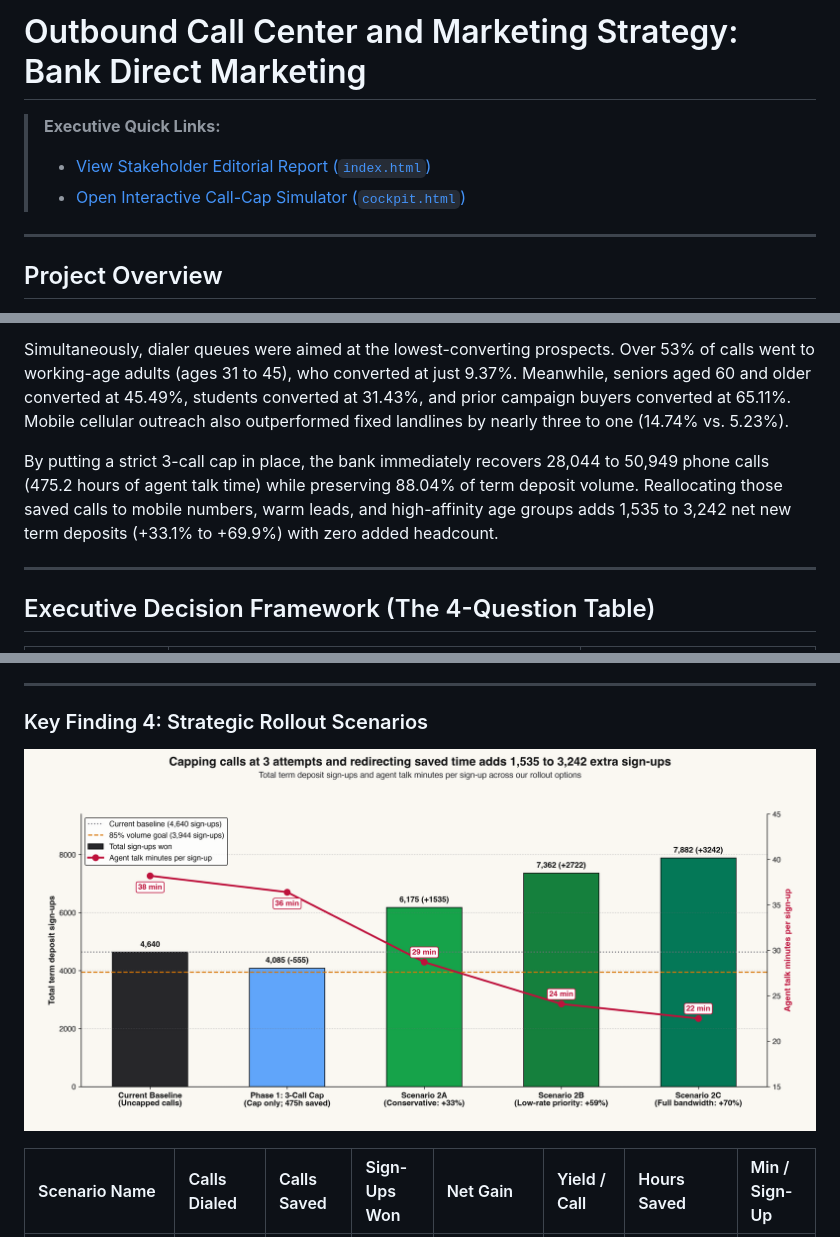
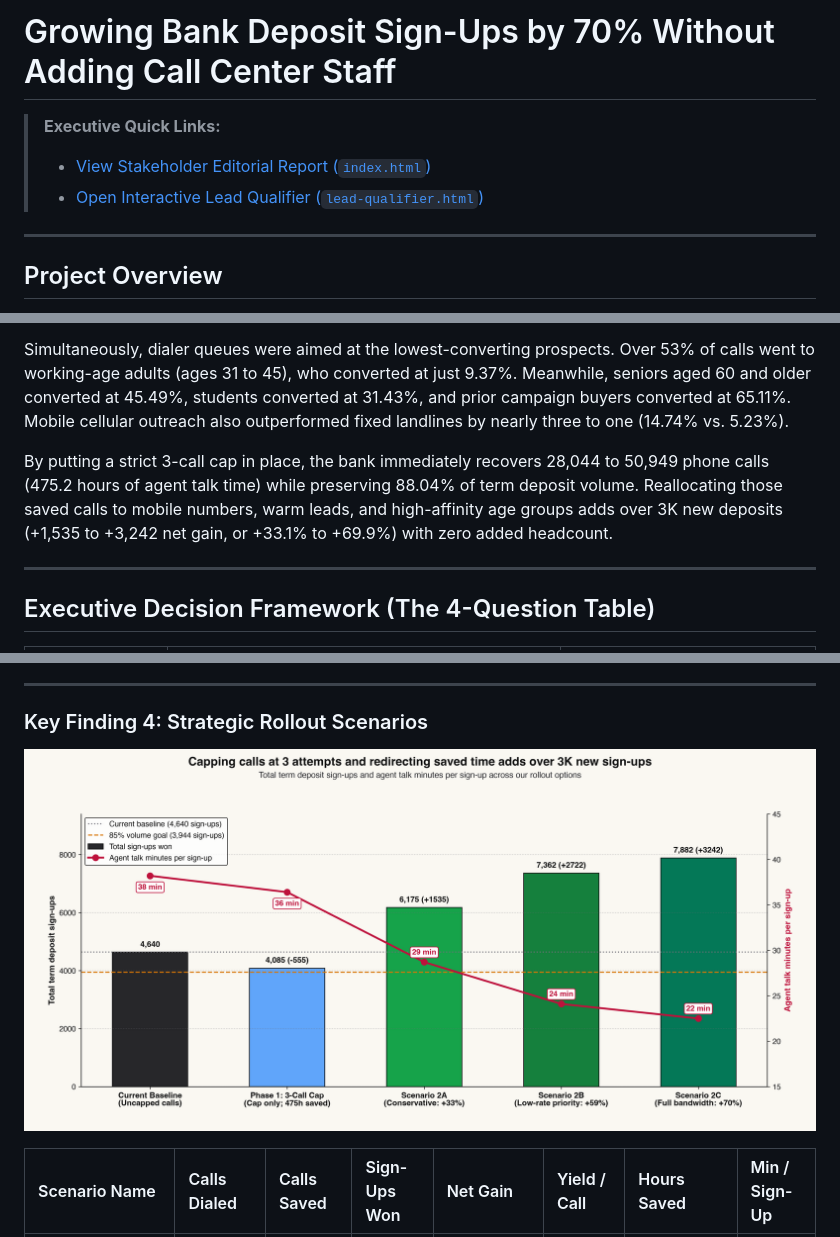
Before and after one commit to J-Amores/data-analyst-portfolio, a Markdown page: bank-marketing-crm/README.md, 3 parts joined by grey strips. GitHub-like rendering; pictures changed too: bank-marketing-crm/assets/fig4_policy_reallocation_waterfall.png.

Commit message:
feat(bank-marketing): transition cockpit to lead-qualifier, streamline editorial, and polish metrics

```diff
--- a/bank-marketing-crm/README.md
+++ b/bank-marketing-crm/README.md
@@ -1,8 +1,8 @@
-# Outbound Call Center and Marketing Strategy: Bank Direct Marketing
+# Growing Bank Deposit Sign-Ups by 70% Without Adding Call Center Staff
 
 > **Executive Quick Links:**
 > - [View Stakeholder Editorial Report (`index.html`)](file:///Users/jamores/Documents/[02]%20Work/[01]%20Github-Repo/data-analyst-portfolio/bank-marketing-crm/index.html)
-> - [Open Interactive Call-Cap Simulator (`cockpit.html`)](file:///Users/jamores/Documents/[02]%20Work/[01]%20Github-Repo/data-analyst-portfolio/bank-marketing-crm/cockpit.html)
+> - [Open Interactive Lead Qualifier (`lead-qualifier.html`)](file:///Users/jamores/Documents/[02]%20Work/[01]%20Github-Repo/data-analyst-portfolio/bank-marketing-crm/lead-qualifier.html)
 
 ---
 
@@ -14,7 +14,7 @@ When we audited call center operations by attempt number, we identified a massiv
 
 Simultaneously, dialer queues were aimed at the lowest-converting prospects. Over 53% of calls went to working-age adults (ages 31 to 45), who converted at just 9.37%. Meanwhile, seniors aged 60 and older converted at 45.49%, students converted at 31.43%, and prior campaign buyers converted at 65.11%. Mobile cellular outreach also outperformed fixed landlines by nearly three to one (14.74% vs. 5.23%).
 
-By putting a strict 3-call cap in place, the bank immediately recovers 28,044 to 50,949 phone calls (475.2 hours of agent talk time) while preserving 88.04% of term deposit volume. Reallocating those saved calls to mobile numbers, warm leads, and high-affinity age groups adds 1,535 to 3,242 net new term deposits (+33.1% to +69.9%) with zero added headcount.
+By putting a strict 3-call cap in place, the bank immediately recovers 28,044 to 50,949 phone calls (475.2 hours of agent talk time) while preserving 88.04% of term deposit volume. Reallocating those saved calls to mobile numbers, warm leads, and high-affinity age groups adds over 3K new deposits (+1,535 to +3,242 net gain, or +33.1% to +69.9%) with zero added headcount.
 
 ---
 
```
Also changed, not shown: other parts of bank-marketing-crm/README.md (+2 -2 lines), 6 other files.
